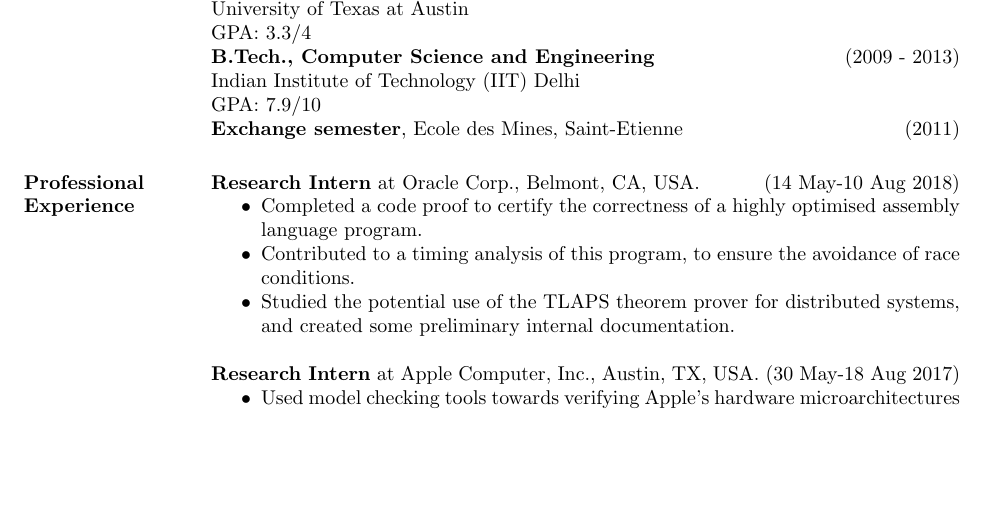
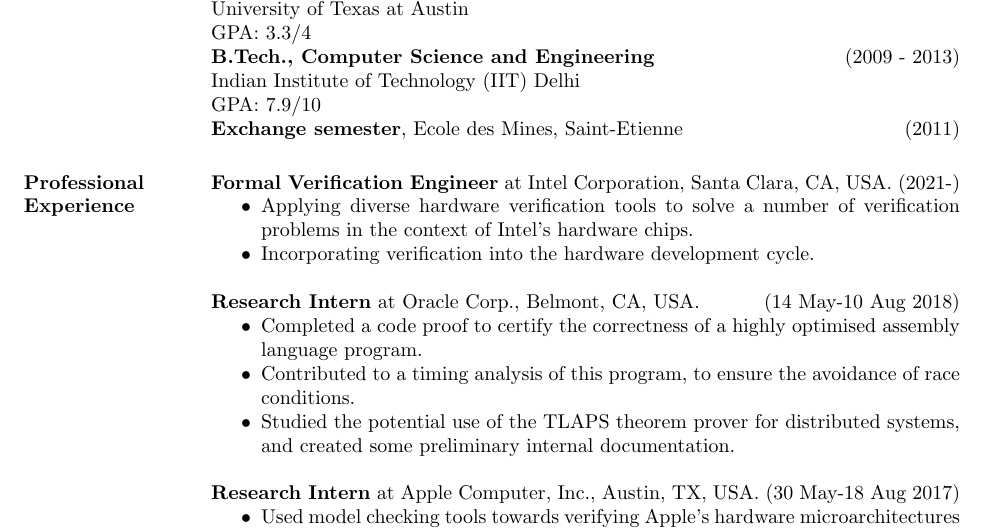
Before and after one commit to airbornemihir/cv, a LaTeX CV (cv.tex): part of page 1 of 2 before the commit and part of page 1 of 3 after it, cut so that both start at the same text, the shorter picture padded with empty space. Compiled offline with pdfLaTeX.

Commit message:
Add Intel gig

```diff
--- a/cv.tex
+++ b/cv.tex
@@ -33,6 +33,14 @@
 {\bf Exchange semester}, Ecole des Mines, Saint-Etienne \hfill (2011)
 
 \section{Professional Experience}
+
+ {\bf Formal Verification Engineer} at Intel Corporation, Santa Clara,
+ CA, USA. \hfill (2021-)
+ \begin{itemize} \itemsep -2pt  % reduce space between items
+ \item Applying diverse hardware verification tools to solve a number
+   of verification problems in the context of Intel's hardware chips.
+ \item Incorporating verification into the hardware development cycle.
+ \end{itemize}
 
  {\bf Research Intern} at Oracle Corp., Belmont, CA, USA. \hfill (14
  May-10 Aug 2018)
```
Also changed, not shown: cv.pdf.
